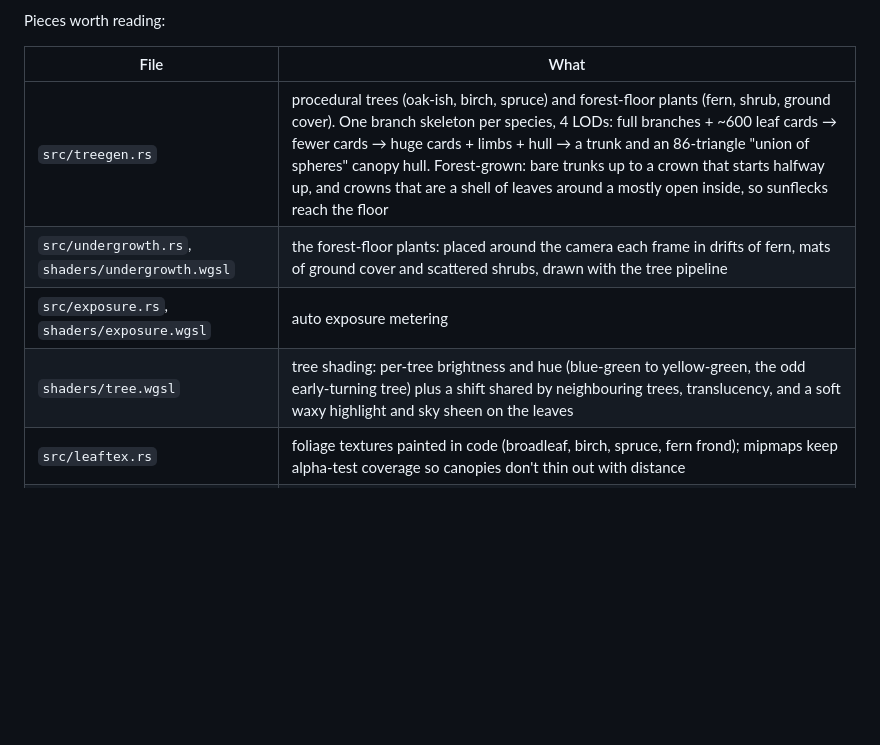
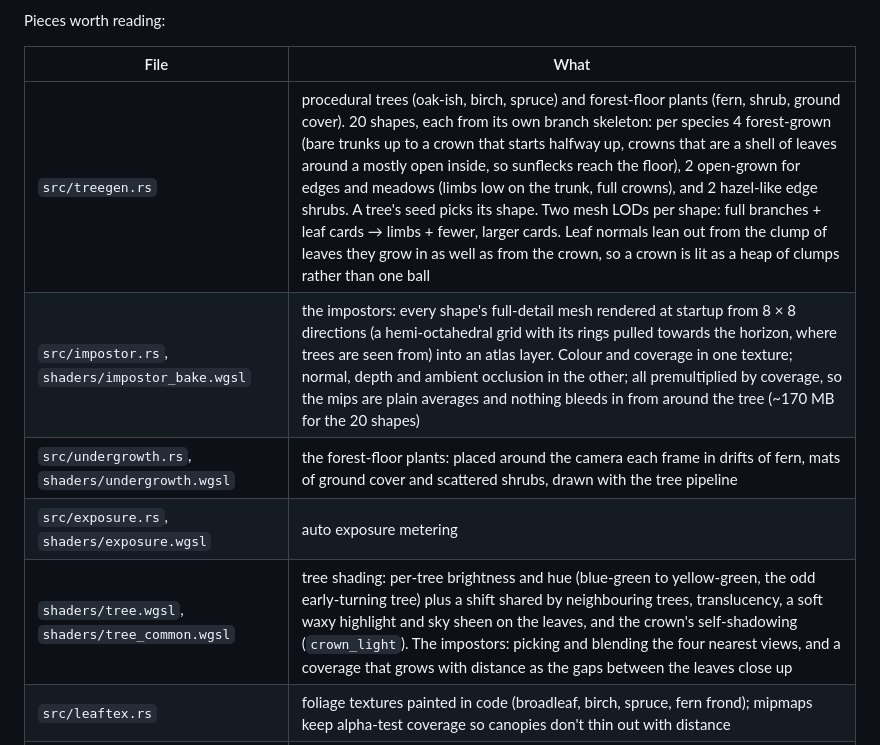
Before and after one commit to askel-dev/ingenium, a Markdown page: README.md, the part around one of its changes. Drawn GitHub-style; blank space fills up the shorter version.

```diff
--- a/README.md
+++ b/README.md
@@ -130,10 +141,11 @@ Pieces worth reading:
 
 | File | What |
 | --- | --- |
-| `src/treegen.rs` | procedural trees (oak-ish, birch, spruce) and forest-floor plants (fern, shrub, ground cover). One branch skeleton per species, 4 LODs: full branches + ~600 leaf cards → fewer cards → huge cards + limbs + hull → a trunk and an 86-triangle "union of spheres" canopy hull. Forest-grown: bare trunks up to a crown that starts halfway up, and crowns that are a shell of leaves around a mostly open inside, so sunflecks reach the floor |
+| `src/treegen.rs` | procedural trees (oak-ish, birch, spruce) and forest-floor plants (fern, shrub, ground cover). 20 shapes, each from its own branch skeleton: per species 4 forest-grown (bare trunks up to a crown that starts halfway up, crowns that are a shell of leaves around a mostly open inside, so sunflecks reach the floor), 2 open-grown for edges and meadows (limbs low on the trunk, full crowns), and 2 hazel-like edge shrubs. A tree's seed picks its shape. Two mesh LODs per shape: full branches + leaf cards → limbs + fewer, larger cards. Leaf normals lean out from the clump of leaves they grow in as well as from the crown, so a crown is lit as a heap of clumps rather than one ball |
+| `src/impostor.rs`, `shaders/impostor_bake.wgsl` | the impostors: every shape's full-detail mesh rendered at startup from 8 × 8 directions (a hemi-octahedral grid with its rings pulled towards the horizon, where trees are seen from) into an atlas layer. Colour and coverage in one texture; normal, depth and ambient occlusion in the other; all premultiplied by coverage, so the mips are plain averages and nothing bleeds in from around the tree (~170 MB for the 20 shapes) |
 | `src/undergrowth.rs`, `shaders/undergrowth.wgsl` | the forest-floor plants: placed around the camera each frame in drifts of fern, mats of ground cover and scattered shrubs, drawn with the tree pipeline |
 | `src/exposure.rs`, `shaders/exposure.wgsl` | auto exposure metering |
-| `shaders/tree.wgsl` | tree shading: per-tree brightness and hue (blue-green to yellow-green, the odd early-turning tree) plus a shift shared by neighbouring trees, translucency, and a soft waxy highlight and sky sheen on the leaves |
+| `shaders/tree.wgsl`, `shaders/tree_common.wgsl` | tree shading: per-tree brightness and hue (blue-green to yellow-green, the odd early-turning tree) plus a shift shared by neighbouring trees, translucency, a soft waxy highlight and sky sheen on the leaves, and the crown's self-shadowing (`crown_light`). The impostors: picking and blending the four nearest views, and a coverage that grows with distance as the gaps between the leaves close up |
 | `src/leaftex.rs` | foliage textures painted in code (broadleaf, birch, spruce, fern frond); mipmaps keep alpha-test coverage so canopies don't thin out with distance |
 | `src/terrain.rs`, `shaders/terrain.wgsl` | heightmap generated on the GPU; CDLOD quadtree patches that morph between levels (no cracks, no popping), picked once per frame by distance, then culled against the camera and each shadow cascade using min/max height bounds per quadtree node; the **canopy shell**: the terrain lifted by forest density and shaded as treetops, standing in for every tree beyond ~1.3 km |
 | `shaders/terrain.wgsl`, `globals.wgsl` (`meadow_tint`) | the ground material: dry and lush stretches (drier on raised, open or steep ground, lusher in hollows), clumps, drifts of buttercups, daisies or clover painted as dots that fade to their average colour with distance, bare soil on slopes and worn patches, and sward relief at four scales that fades with the pixel's footprint. A grass sward isn't a flat surface, so the ground darkens when seen from above (gaps between blades), brightens at grazing angles, has a hot spot with the sun behind the viewer and glows against the sun. The grass blades take their colour from the same function, so they blend into the ground. |
```
Also changed, not shown: other parts of README.md (+26 -15 lines), docs/golden_hour.jpg, docs/lod_view.jpg, docs/midday.jpg, 16 other files.
